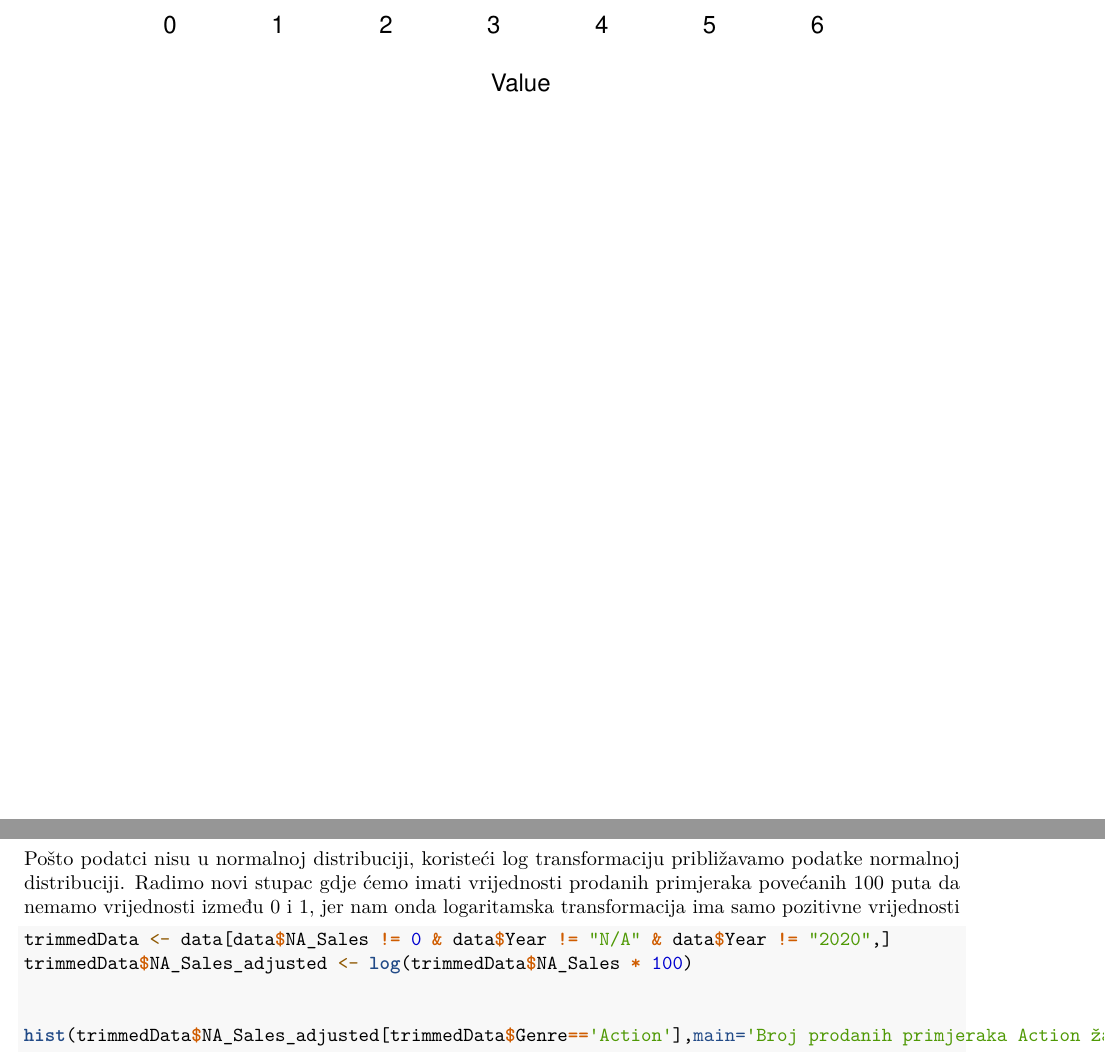
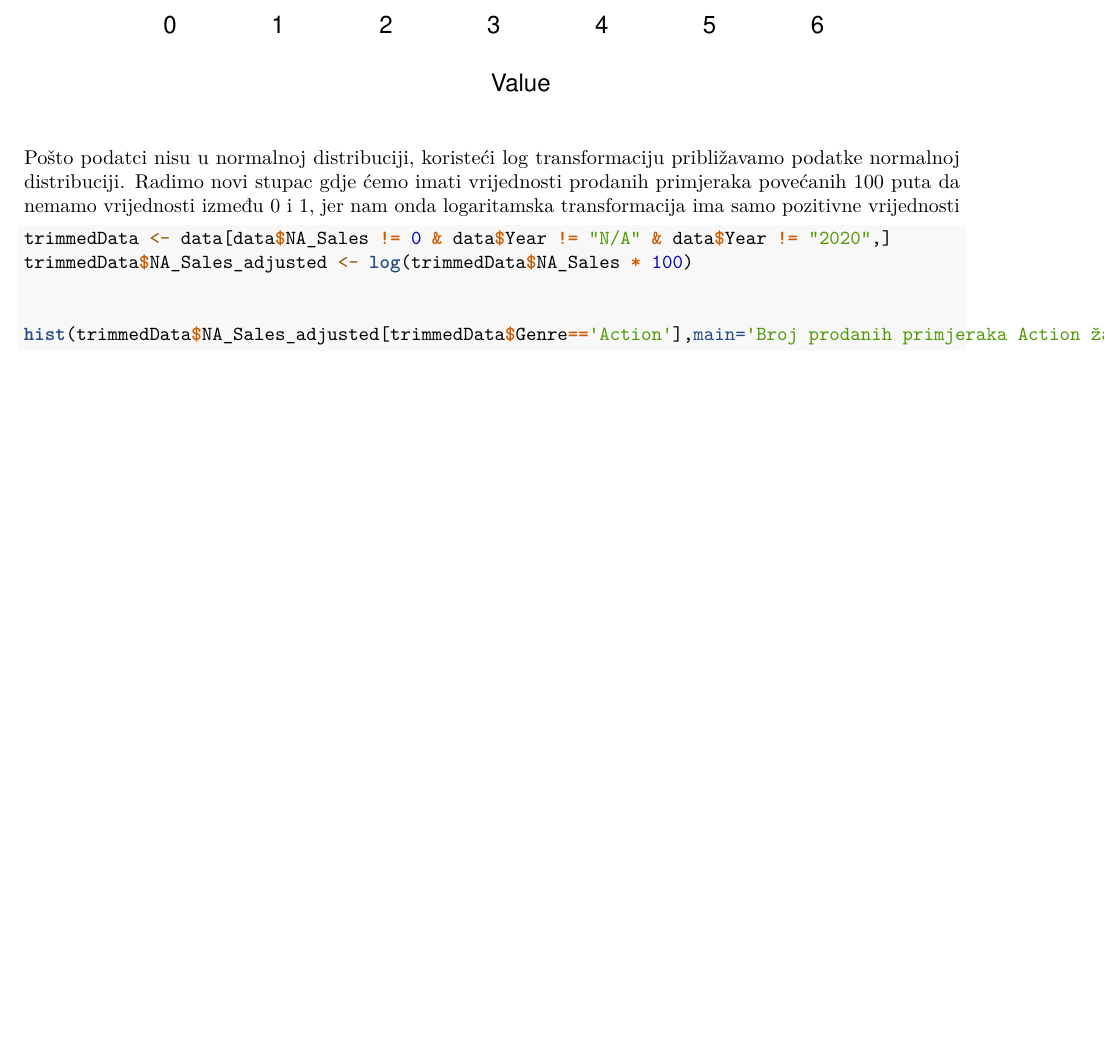
Before and after one commit to FranjoMindek/SAPproject, an R Markdown document (Test.Rmd): two parts of pages 13 and 22 of 52 before the commit and part of page 13 of 25 after it, the two joined at a grey line, cut so that both start at the same text, the shorter picture padded with empty space. Rendered offline with R 4.5, knitr and Pandoc, then LaTeX, with nearby package versions.

Commit message:
umm plot hide?

````diff
--- a/Test.Rmd
+++ b/Test.Rmd
@@ -254,7 +254,7 @@ hist(data$NA_Sales[data$Genre == 'Adventure'],main='Broj prodanih primjeraka Adv
 ```
 
 
-```{r echo=FALSE}
+```{r, echo=FALSE, fig.show='hide'}
 hist(data$NA_Sales[data$Genre == 'Fighting'],main='Broj prodanih primjeraka Fighting žanra iz ne transformiranih podataka', xlab='Value',ylab='Frequency')
 hist(data$NA_Sales[data$Genre == 'Misc'],main='Broj prodanih primjeraka Misc žanra iz ne transformiranih podataka', xlab='Value',ylab='Frequency')
 hist(data$NA_Sales[data$Genre == 'Puzzle'],main='Broj prodanih primjeraka Puzzle žanra iz ne transformiranih podataka', xlab='Value',ylab='Frequency')
````
Also changed, not shown: Test.tex, Test.Rmd (2 more changed lines).
